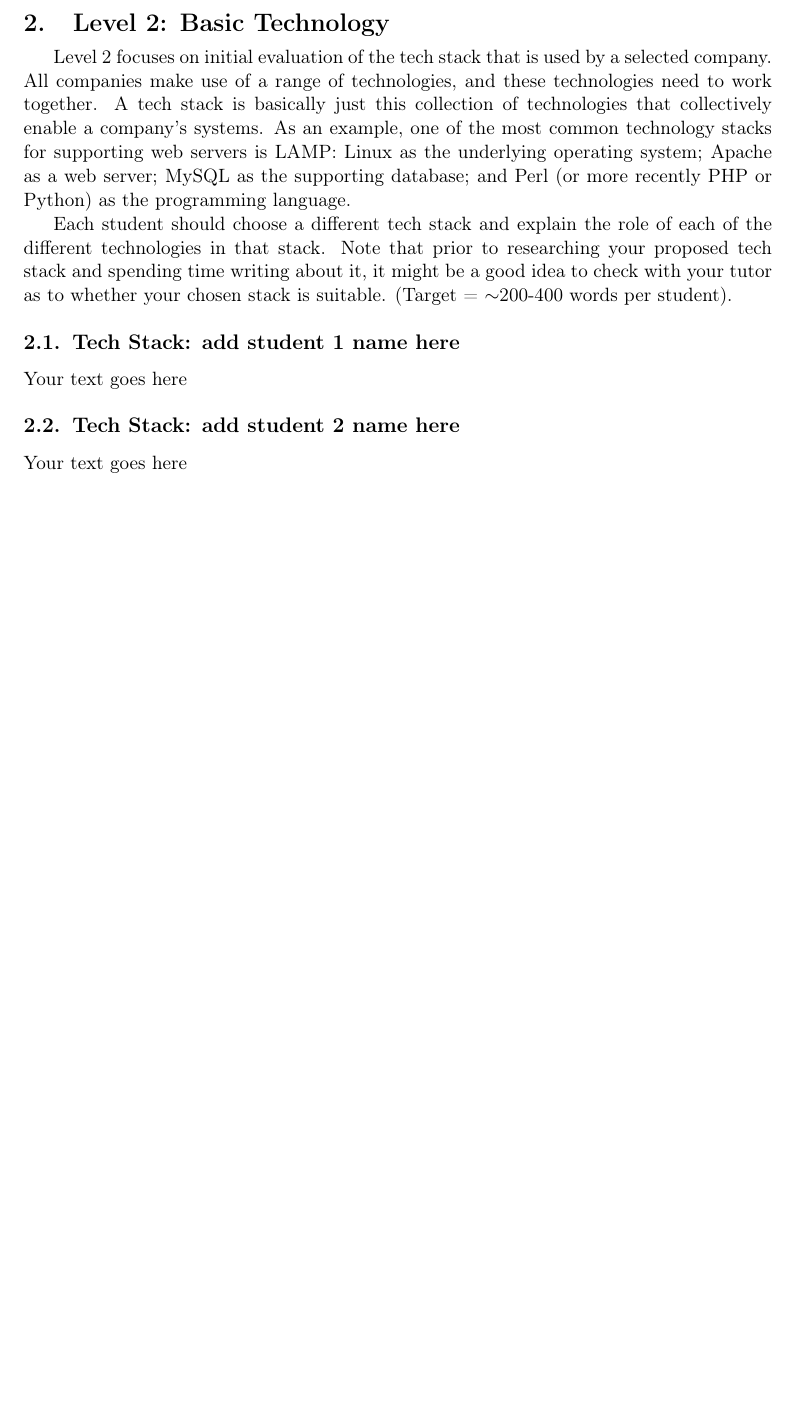
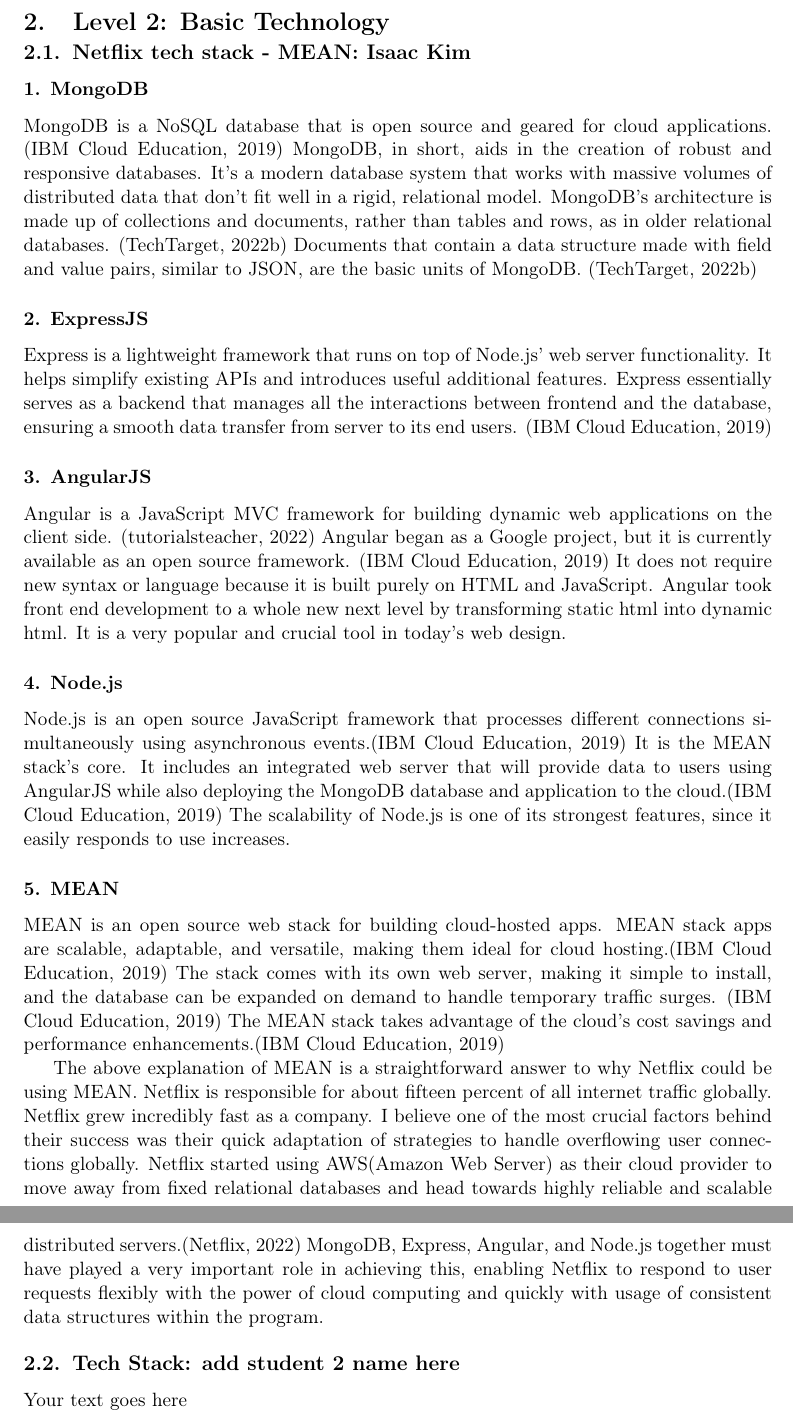
Before and after one commit to notboids/info1111-project, a LaTeX document (Project1_Folder/Project1.tex): part of page 10 of 15 before the commit and two parts of pages 10 and 11 of 16 after it, the two joined at a grey line, cut so that both start at the same text, the shorter picture padded with empty space. Compiled offline with pdfLaTeX.

Commit message:
isaac task 2

```diff
--- a/Project1_Folder/Project1.tex
+++ b/Project1_Folder/Project1.tex
@@ -151,13 +151,25 @@
 \newpage
 \section{Level 2: Basic Technology}
 
-Level 2 focuses on initial evaluation of the tech stack that is used by a selected company. All companies make use of a range of technologies, and these technologies need to work together. A tech stack is basically just this collection of technologies that collectively enable a company's systems. As an example, one of the most common technology stacks for supporting web servers is LAMP: Linux as the underlying operating system; Apache as a web server; MySQL as the supporting database; and Perl (or more recently PHP or Python) as the programming language.
+\subsection{Netflix tech stack - MEAN:  Isaac Kim}
 
-Each student should choose a different tech stack and explain the role of each of the different technologies in that stack. Note that prior to researching your proposed tech stack and spending time writing about it, it might be a good idea to check with your tutor as to whether your chosen stack is suitable. (Target = $\sim$200-400 words per student).
+\subsubsection{1. MongoDB}
+    MongoDB is a NoSQL database that is open source and geared for cloud applications. \cite{isaac8} MongoDB, in short, aids in the creation of robust and responsive databases. It's a modern database system that works with massive volumes of distributed data that don't fit well in a rigid, relational model. MongoDB's architecture is made up of collections and documents, rather than tables and rows, as in older relational databases. \cite{isaac9} Documents that contain a data structure made with field and value pairs, similar to JSON, are the basic units of MongoDB. \cite{isaac9}
 
-\subsection{Tech Stack: add student 1 name here}
+\subsubsection{2. ExpressJS}
+	Express is a lightweight framework that runs on top of Node.js' web server functionality. It helps simplify existing APIs and introduces useful additional features. Express essentially serves as a backend that manages all the interactions between frontend and the database, ensuring a smooth data transfer from server to its end users. \cite{isaac8}
 
-Your text goes here
+\subsubsection{3. AngularJS}
+Angular is a JavaScript MVC framework for building dynamic web applications on the client side. \cite{isaac10} Angular began as a Google project, but it is currently available as an open source framework. \cite{isaac8} It does not require new syntax or language because it is built purely on HTML and JavaScript. Angular took front end development to a whole new next level by transforming static html into dynamic html. It is a very popular and crucial tool in today’s web design.
+
+\subsubsection{4. Node.js}
+Node.js is an open source JavaScript framework that processes different connections simultaneously using asynchronous events.\cite{isaac8}  It is the MEAN stack's core. It includes an integrated web server that will provide data to users using AngularJS while also deploying the MongoDB database and application to the cloud.\cite{isaac8} The scalability of Node.js is one of its strongest features, since it easily responds to use increases.
+
+\subsubsection{5. MEAN}
+MEAN is an open source web stack for building cloud-hosted apps. MEAN stack apps are scalable, adaptable, and versatile, making them ideal for cloud hosting.\cite{isaac8} The stack comes with its own web server, making it simple to install, and the database can be expanded on demand to handle temporary traffic surges. \cite{isaac8} The MEAN stack takes advantage of the cloud's cost savings and performance enhancements.\cite{isaac8}
+
+The above explanation of MEAN is a straightforward answer to why Netflix could be using MEAN. Netflix is responsible for about fifteen percent of all internet traffic globally. Netflix grew incredibly fast as a company. I believe one of the most crucial factors behind their success was their quick adaptation of strategies to handle overflowing user connections globally. Netflix started using AWS(Amazon Web Server) as their cloud provider to move away from fixed relational databases and head towards highly reliable and scalable distributed servers.\cite{isaac11}  MongoDB, Express, Angular, and Node.js together must have played a very important role in achieving this, enabling Netflix to respond to user requests flexibly with the power of cloud computing and quickly with usage of consistent data structures within the program.
+
 
 \subsection{Tech Stack: add student 2 name here}
 
```
Also changed, not shown: Project1_Folder/main.bib (+25 -0 lines), Project1_Folder/Project1.bbl, Project1_Folder/Project1.pdf, 5 other files.
